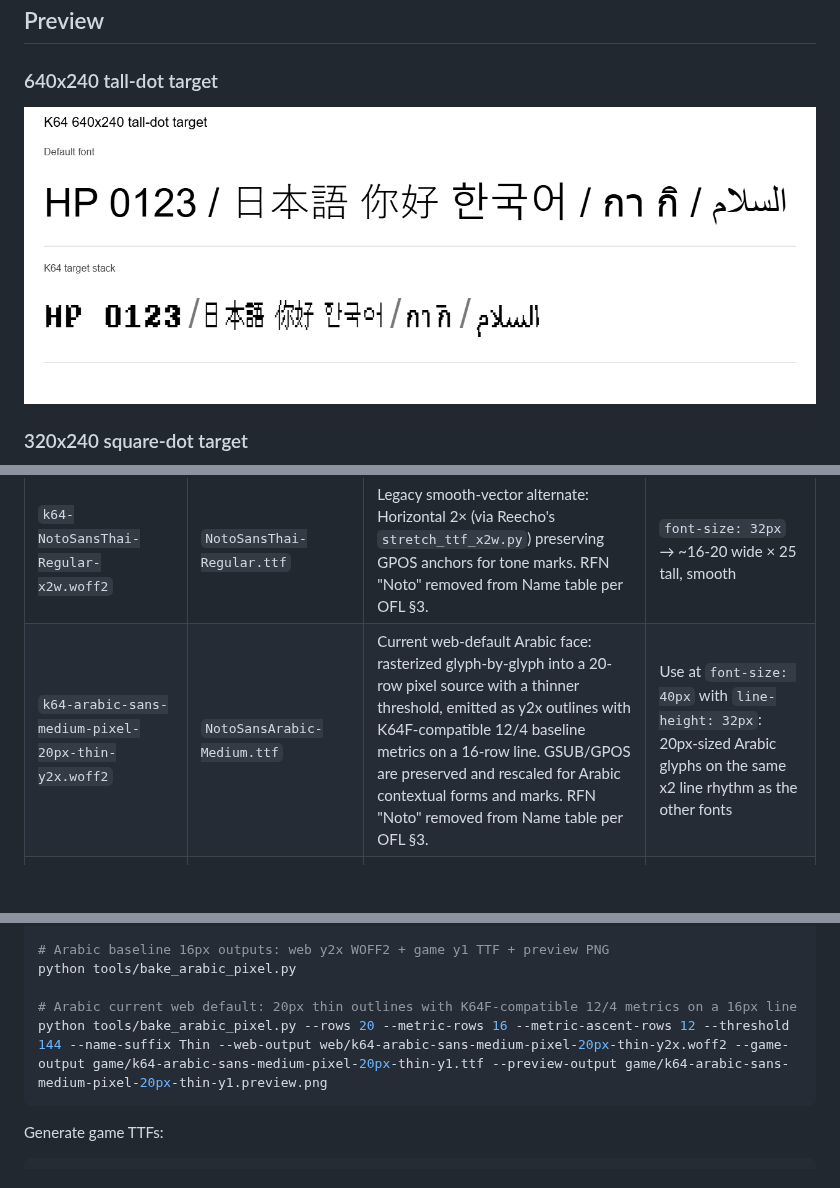
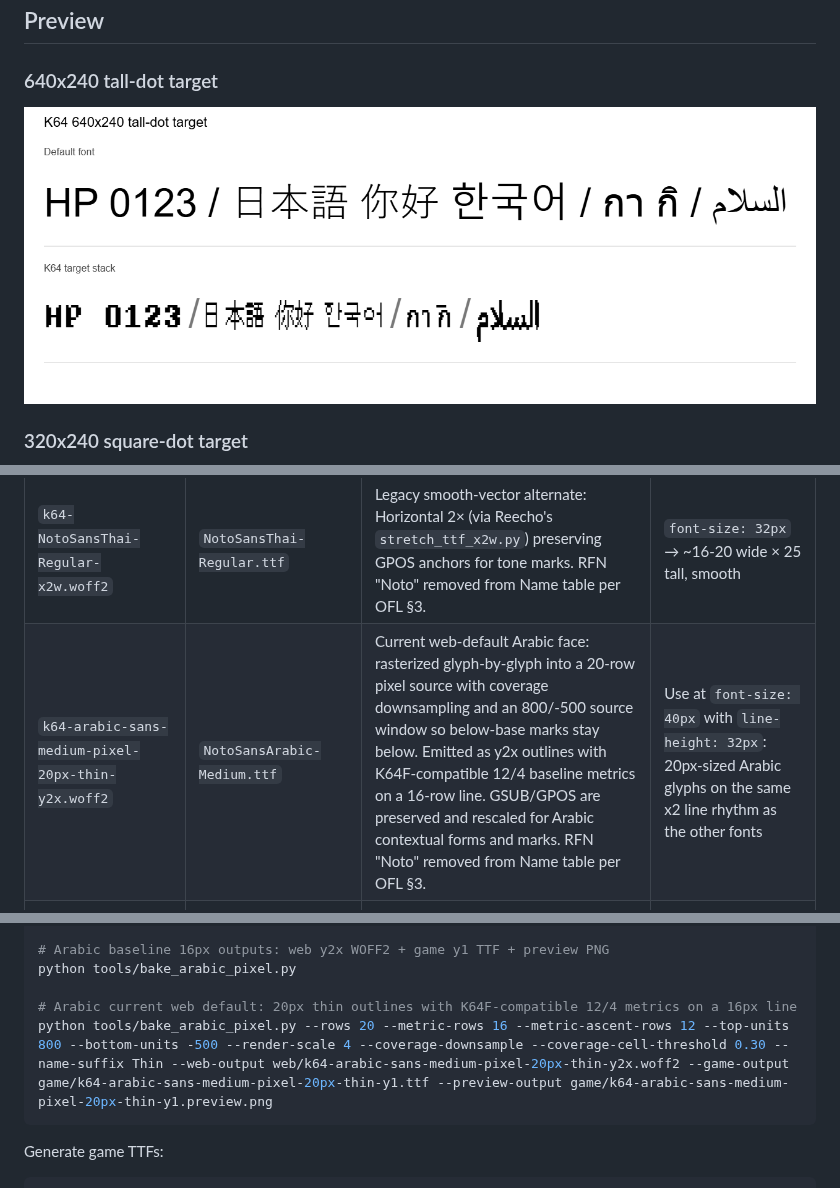
Before and after one commit to komm64/k64-fonts, a Markdown page: README.md, 3 parts joined by grey strips. Rendered like a GitHub page; pictures changed too: docs/640x240/preview.png; blank space fills up the shorter version.

Commit message:
Fix 640x240 Arabic below marks

````diff
--- a/README.md
+++ b/README.md
@@ -263,7 +263,7 @@ Intermediate-stage TTFs (= Reecho's `gen_font.py` output, input to web bake step
 | `k64-thai-pixel-12w-or12-y2x.woff2` | `NotoSansThai-Regular_x2w.ttf` | Starts from the 12w/16h raster and compresses rows with 4→3 OR merge, preserving horizontal strokes better than nearest-neighbor scaling. | `font-size: 32px` → compact 12w Thai |
 | `k64-thai-pixel-native12px-y2x-prop.woff2` | `NotoSansThai-Regular_x2w.ttf` | Rasterized directly at 12px with no width fit and no OR merge, then emitted as 1×2 tall pixel rectangles with Noto proportional advances. | `font-size: 32px` → closest match to a 12px Thai TTF rendered through the same 1×2 dot pipeline |
 | `k64-NotoSansThai-Regular-x2w.woff2` | `NotoSansThai-Regular.ttf` | Legacy smooth-vector alternate: Horizontal 2× (via Reecho's `stretch_ttf_x2w.py`) preserving GPOS anchors for tone marks. RFN "Noto" removed from Name table per OFL §3. | `font-size: 32px` → ~16-20 wide × 25 tall, smooth |
-| `k64-arabic-sans-medium-pixel-20px-thin-y2x.woff2` | `NotoSansArabic-Medium.ttf` | Current web-default Arabic face: rasterized glyph-by-glyph into a 20-row pixel source with a thinner threshold, emitted as y2x outlines with K64F-compatible 12/4 baseline metrics on a 16-row line. GSUB/GPOS are preserved and rescaled for Arabic contextual forms and marks. RFN "Noto" removed from Name table per OFL §3. | Use at `font-size: 40px` with `line-height: 32px`: 20px-sized Arabic glyphs on the same x2 line rhythm as the other fonts |
+| `k64-arabic-sans-medium-pixel-20px-thin-y2x.woff2` | `NotoSansArabic-Medium.ttf` | Current web-default Arabic face: rasterized glyph-by-glyph into a 20-row pixel source with coverage downsampling and an 800/-500 source window so below-base marks stay below. Emitted as y2x outlines with K64F-compatible 12/4 baseline metrics on a 16-row line. GSUB/GPOS are preserved and rescaled for Arabic contextual forms and marks. RFN "Noto" removed from Name table per OFL §3. | Use at `font-size: 40px` with `line-height: 32px`: 20px-sized Arabic glyphs on the same x2 line rhythm as the other fonts |
 | `k64-arabic-sans-medium-pixel-y2x.woff2` | `NotoSansArabic-Medium.ttf` | Original 16-row Arabic pixel face, emitted as 1×2 tall pixel rectangles with GSUB/GPOS preserved. RFN "Noto" removed from Name table per OFL §3. | `font-size: 32px` → baseline Arabic pixel font for RTL shaped text |
 | `k64-arabic-sans-medium-pixel-20px-y2x.woff2` | `NotoSansArabic-Medium.ttf` | 20-row Arabic size trial, normal threshold. | `font-size: 32px` → same line height as x2 web fonts; `font-size: 40px` → natural 20px source scale |
 | `k64-arabic-sans-medium-pixel-24px-y2x.woff2` | `NotoSansArabic-Medium.ttf` | 24-row Arabic size trial, normal threshold. | `font-size: 32px` → same line height as x2 web fonts; `font-size: 48px` → natural 24px source scale |
@@ -346,7 +346,7 @@ python tools/bake_web_fonts.py --scanline erase-lower
 python tools/bake_arabic_pixel.py
 
 # Arabic current web default: 20px thin outlines with K64F-compatible 12/4 metrics on a 16px line
-python tools/bake_arabic_pixel.py --rows 20 --metric-rows 16 --metric-ascent-rows 12 --threshold 144 --name-suffix Thin --web-output web/k64-arabic-sans-medium-pixel-20px-thin-y2x.woff2 --game-output game/k64-arabic-sans-medium-pixel-20px-thin-y1.ttf --preview-output game/k64-arabic-sans-medium-pixel-20px-thin-y1.preview.png
+python tools/bake_arabic_pixel.py --rows 20 --metric-rows 16 --metric-ascent-rows 12 --top-units 800 --bottom-units -500 --render-scale 4 --coverage-downsample --coverage-cell-threshold 0.30 --name-suffix Thin --web-output web/k64-arabic-sans-medium-pixel-20px-thin-y2x.woff2 --game-output game/k64-arabic-sans-medium-pixel-20px-thin-y1.ttf --preview-output game/k64-arabic-sans-medium-pixel-20px-thin-y1.preview.png
 ```
 
 Generate game TTFs:
````
Also changed, not shown: other parts of README.md (+1 -1 lines), game/k64-arabic-sans-medium-pixel-20px-thin-y1.preview.png, 2 other files.
